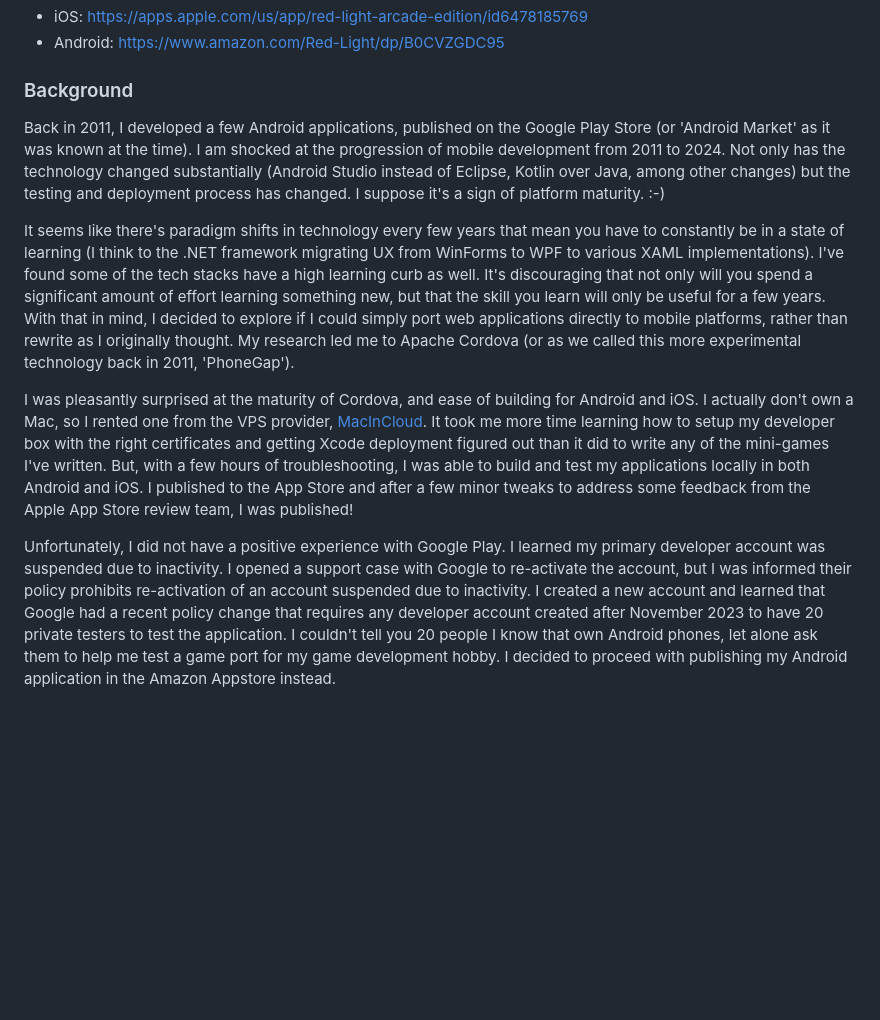
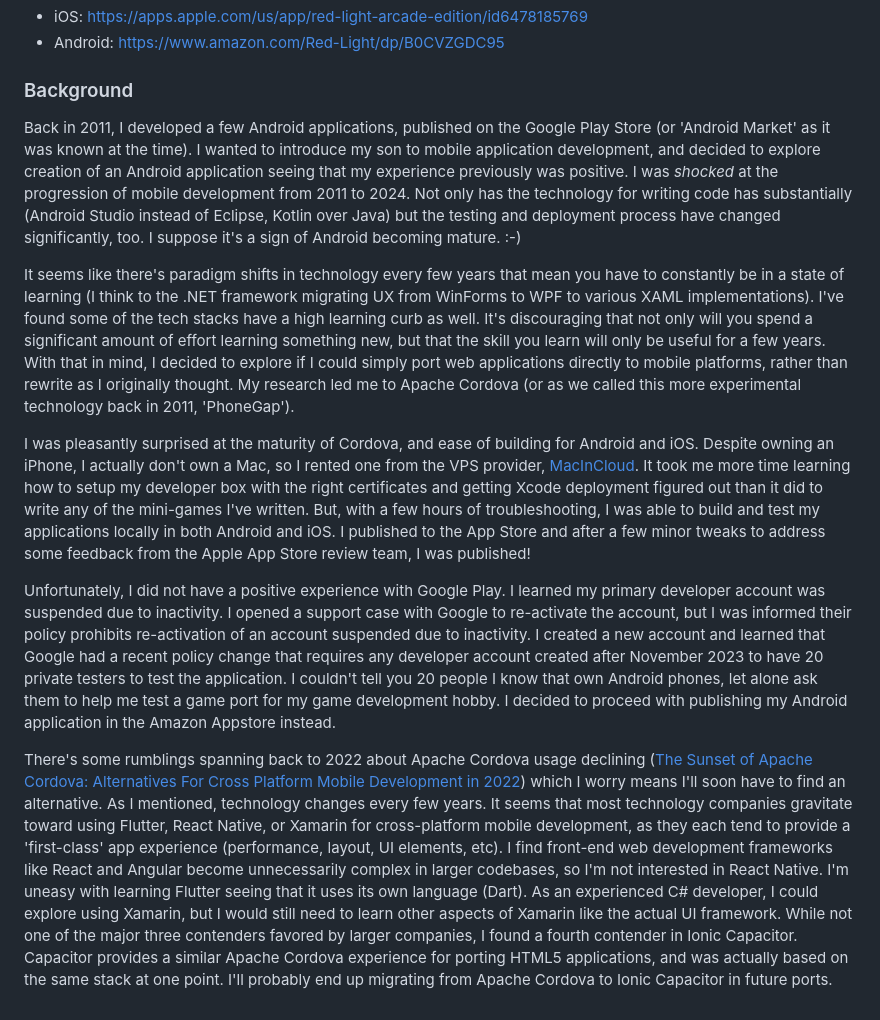
Before and after one commit to davidmagnotti/davidmagnotti.github.io, a Markdown page: README.md, the part around the change. Drawn GitHub-style; blank space fills up the shorter version.

```diff
--- a/README.md
+++ b/README.md
@@ -18,10 +18,12 @@ I decided to experiment with mobile application development, which led me down a
 
 ### Background
 
-Back in 2011, I developed a few Android applications, published on the Google Play Store (or 'Android Market' as it was known at the time). I am shocked at the progression of mobile development from 2011 to 2024. Not only has the technology changed substantially (Android Studio instead of Eclipse, Kotlin over Java, among other changes) but the testing and deployment process has changed. I suppose it's a sign of platform maturity. :-)
+Back in 2011, I developed a few Android applications, published on the Google Play Store (or 'Android Market' as it was known at the time). I wanted to introduce my son to mobile application development, and decided to explore creation of an Android application seeing that my experience previously was positive. I was *shocked* at the progression of mobile development from 2011 to 2024. Not only has the technology for writing code has substantially (Android Studio instead of Eclipse, Kotlin over Java) but the testing and deployment process have changed significantly, too. I suppose it's a sign of Android becoming mature. :-)
 
 It seems like there's paradigm shifts in technology every few years that mean you have to constantly be in a state of learning (I think to the .NET framework migrating UX from WinForms to WPF to various XAML implementations). I've found some of the tech stacks have a high learning curb as well. It's discouraging that not only will you spend a significant amount of effort learning something new, but that the skill you learn will only be useful for a few years. With that in mind, I decided to explore if I could simply port web applications directly to mobile platforms, rather than rewrite as I originally thought. My research led me to Apache Cordova (or as we called this more experimental technology back in 2011, 'PhoneGap').
 
-I was pleasantly surprised at the maturity of Cordova, and ease of building for Android and iOS. I actually don't own a Mac, so I rented one from the VPS provider, [MacInCloud](https://www.macincloud.com/). It took me more time learning how to setup my developer box with the right certificates and getting Xcode deployment figured out than it did to write any of the mini-games I've written. But, with a few hours of troubleshooting, I was able to build and test my applications locally in both Android and iOS. I published to the App Store and after a few minor tweaks to address some feedback from the Apple App Store review team, I was published!
+I was pleasantly surprised at the maturity of Cordova, and ease of building for Android and iOS. Despite owning an iPhone, I actually don't own a Mac, so I rented one from the VPS provider, [MacInCloud](https://www.macincloud.com/). It took me more time learning how to setup my developer box with the right certificates and getting Xcode deployment figured out than it did to write any of the mini-games I've written. But, with a few hours of troubleshooting, I was able to build and test my applications locally in both Android and iOS. I published to the App Store and after a few minor tweaks to address some feedback from the Apple App Store review team, I was published!
 
 Unfortunately, I did not have a positive experience with Google Play. I learned my primary developer account was suspended due to inactivity. I opened a support case with Google to re-activate the account, but I was informed their policy prohibits re-activation of an account suspended due to inactivity. I created a new account and learned that Google had a recent policy change that requires any developer account created after November 2023 to have 20 private testers to test the application. I couldn't tell you 20 people I know that own Android phones, let alone ask them to help me test a game port for my game development hobby. I decided to proceed with publishing my Android application in the Amazon Appstore instead.
+
+There's some rumblings spanning back to 2022 about Apache Cordova usage declining ([The Sunset of Apache Cordova: Alternatives For Cross Platform Mobile Development in 2022](https://medium.com/codex/the-sunset-of-apache-cordova-alternatives-for-cross-platform-mobile-development-in-2022-9da34234c992)) which I worry means I'll soon have to find an alternative. As I mentioned, technology changes every few years. It seems that most technology companies gravitate toward using Flutter, React Native, or Xamarin for cross-platform mobile development, as they each tend to provide a 'first-class' app experience (performance, layout, UI elements, etc). I find front-end web development frameworks like React and Angular become unnecessarily complex in larger codebases, so I'm not interested in React Native. I'm uneasy with learning Flutter seeing that it uses its own language (Dart). As an experienced C# developer, I could explore using Xamarin, but I would still need to learn other aspects of Xamarin like the actual UI framework. While not one of the major three contenders favored by larger companies, I found a fourth contender in Ionic Capacitor. Capacitor provides a similar Apache Cordova experience for porting HTML5 applications, and was actually based on the same stack at one point. I'll probably end up migrating from Apache Cordova to Ionic Capacitor in future ports.
```
